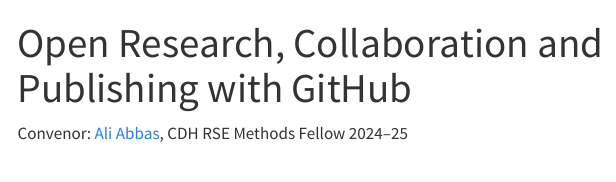
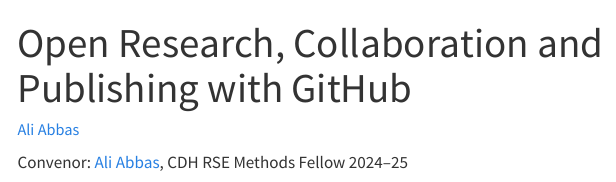
Before and after one commit to usr110/quarto-course-website-cdh-reproducible-research-workshop, a Quarto document (index.qmd): the page in a window 1100 px wide, from its top. Rendered offline with R 4.5, knitr and Pandoc in place of Quarto, with nearby package versions; menus at the side of the page are left out.

Commit message:
Add author

```diff
--- a/index.qmd
+++ b/index.qmd
@@ -1,5 +1,6 @@
 ---
 title: "Open Research, Collaboration and Publishing with GitHub"
+author: <a href="https://www.mrc-epid.cam.ac.uk/people/ali-abbas/">Ali Abbas</a>
 engine: knitr
 ---
 
```
